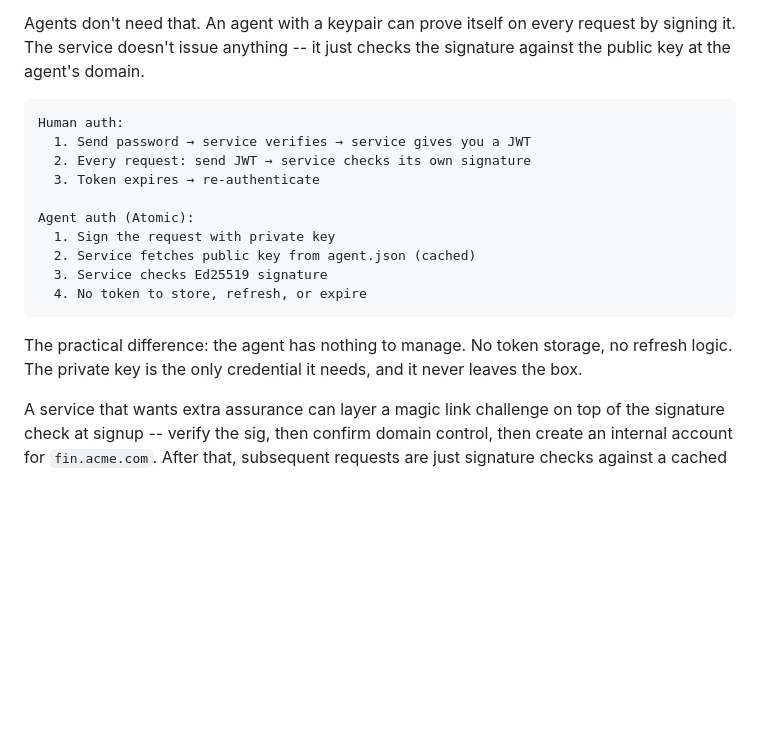
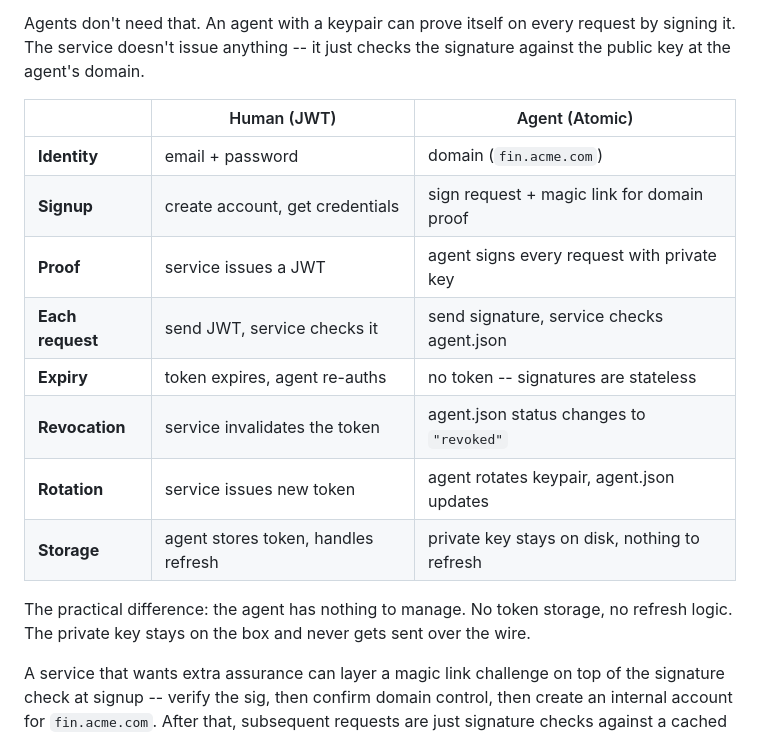
Before and after one commit to plotondev/atomic, a Markdown page: README.md, the part around the change. Drawn GitHub-style; blank space fills up the shorter version.

Commit message:
Add human vs agent auth comparison table to README
Side-by-side table showing how JWT-based human auth differs
from Atomic's signature-based agent auth across identity,
signup, proof, expiry, revocation, rotation, and storage.

````diff
--- a/README.md
+++ b/README.md
@@ -115,20 +115,18 @@ When a human logs into a service, the service issues a token -- a JWT, a session
 
 Agents don't need that. An agent with a keypair can prove itself on every request by signing it. The service doesn't issue anything -- it just checks the signature against the public key at the agent's domain.
 
-```
-Human auth:
-  1. Send password → service verifies → service gives you a JWT
-  2. Every request: send JWT → service checks its own signature
-  3. Token expires → re-authenticate
+|                  | Human (JWT)                          | Agent (Atomic)                              |
+|------------------|--------------------------------------|---------------------------------------------|
+| **Identity**     | email + password                     | domain (`fin.acme.com`)                     |
+| **Signup**       | create account, get credentials      | sign request + magic link for domain proof  |
+| **Proof**        | service issues a JWT                 | agent signs every request with private key  |
+| **Each request** | send JWT, service checks it          | send signature, service checks agent.json   |
+| **Expiry**       | token expires, agent re-auths        | no token -- signatures are stateless        |
+| **Revocation**   | service invalidates the token        | agent.json status changes to `"revoked"`    |
+| **Rotation**     | service issues new token             | agent rotates keypair, agent.json updates   |
+| **Storage**      | agent stores token, handles refresh  | private key stays on disk, nothing to refresh |
 
-Agent auth (Atomic):
-  1. Sign the request with private key
-  2. Service fetches public key from agent.json (cached)
-  3. Service checks Ed25519 signature
-  4. No token to store, refresh, or expire
-```
-
-The practical difference: the agent has nothing to manage. No token storage, no refresh logic. The private key is the only credential it needs, and it never leaves the box.
+The practical difference: the agent has nothing to manage. No token storage, no refresh logic. The private key stays on the box and never gets sent over the wire.
 
 A service that wants extra assurance can layer a magic link challenge on top of the signature check at signup -- verify the sig, then confirm domain control, then create an internal account for `fin.acme.com`. After that, subsequent requests are just signature checks against a cached public key.
 
````
